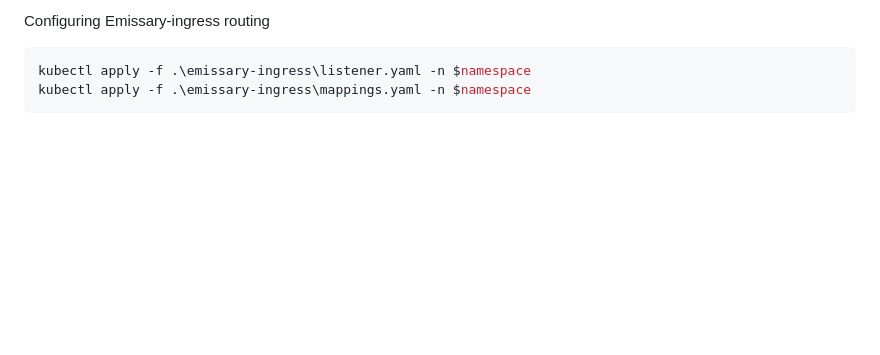
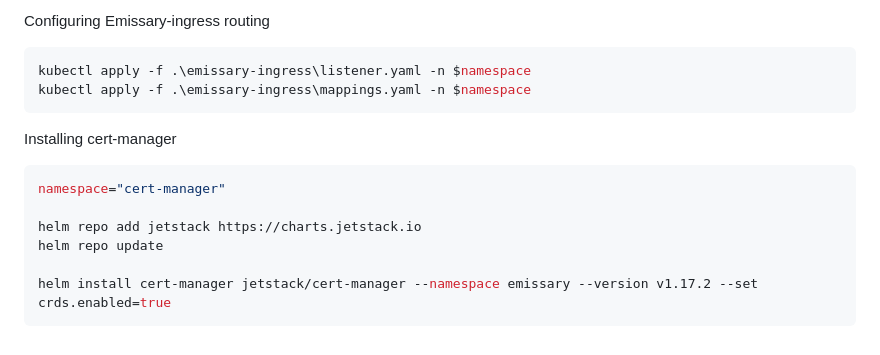
Before and after one commit to dinhdkhoa/.net-microservice, a Markdown page: README.md, the part around the change. Drawn GitHub-style; blank space fills up the shorter version.

Commit message:
feat: cert-manager

````diff
--- a/README.md
+++ b/README.md
@@ -178,3 +178,12 @@ Configuring Emissary-ingress routing
 kubectl apply -f .\emissary-ingress\listener.yaml -n $namespace
 kubectl apply -f .\emissary-ingress\mappings.yaml -n $namespace
 ```
+Installing cert-manager
+```bash
+namespace="cert-manager"
+
+helm repo add jetstack https://charts.jetstack.io
+helm repo update
+
+helm install cert-manager jetstack/cert-manager --namespace emissary --version v1.17.2 --set crds.enabled=true
+```
````
